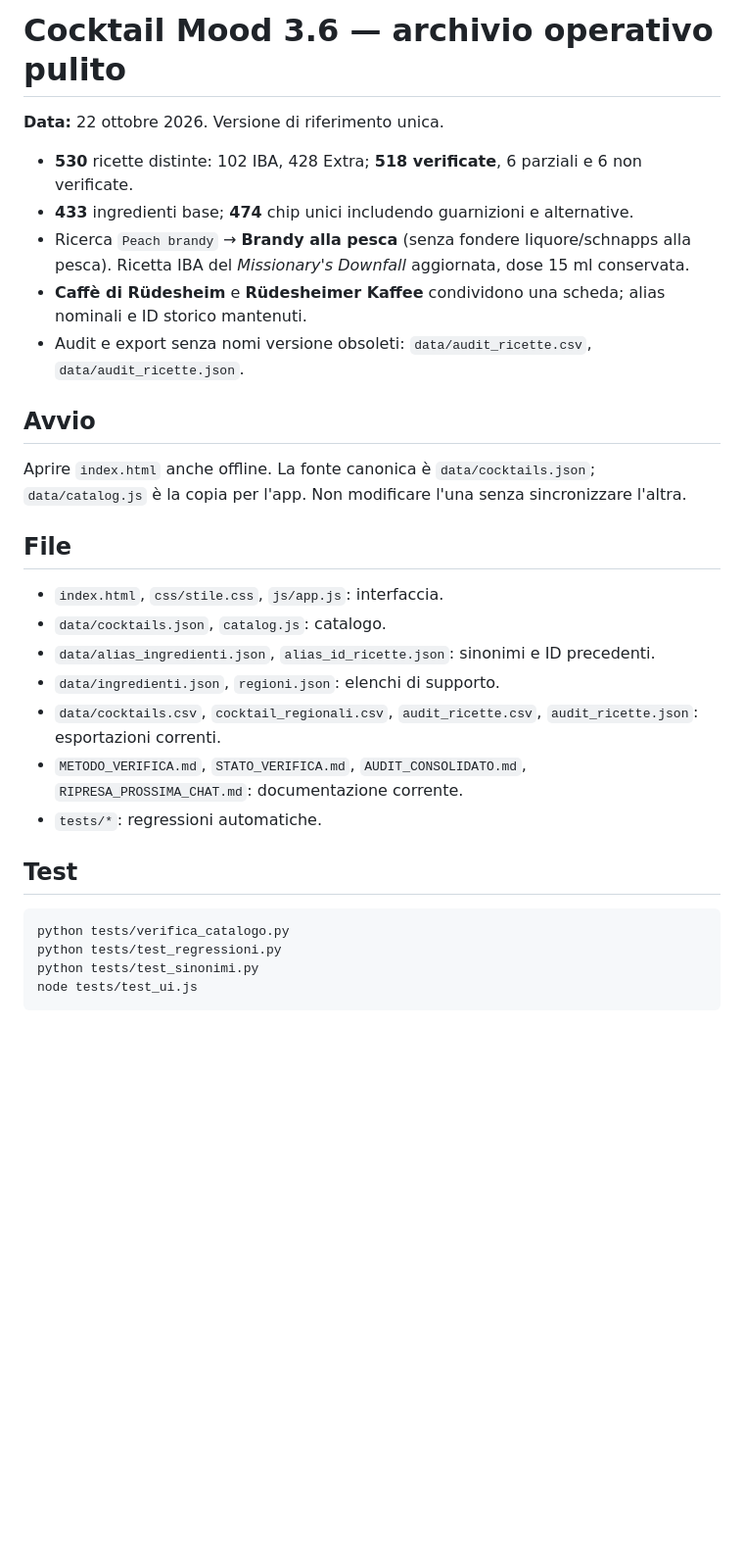
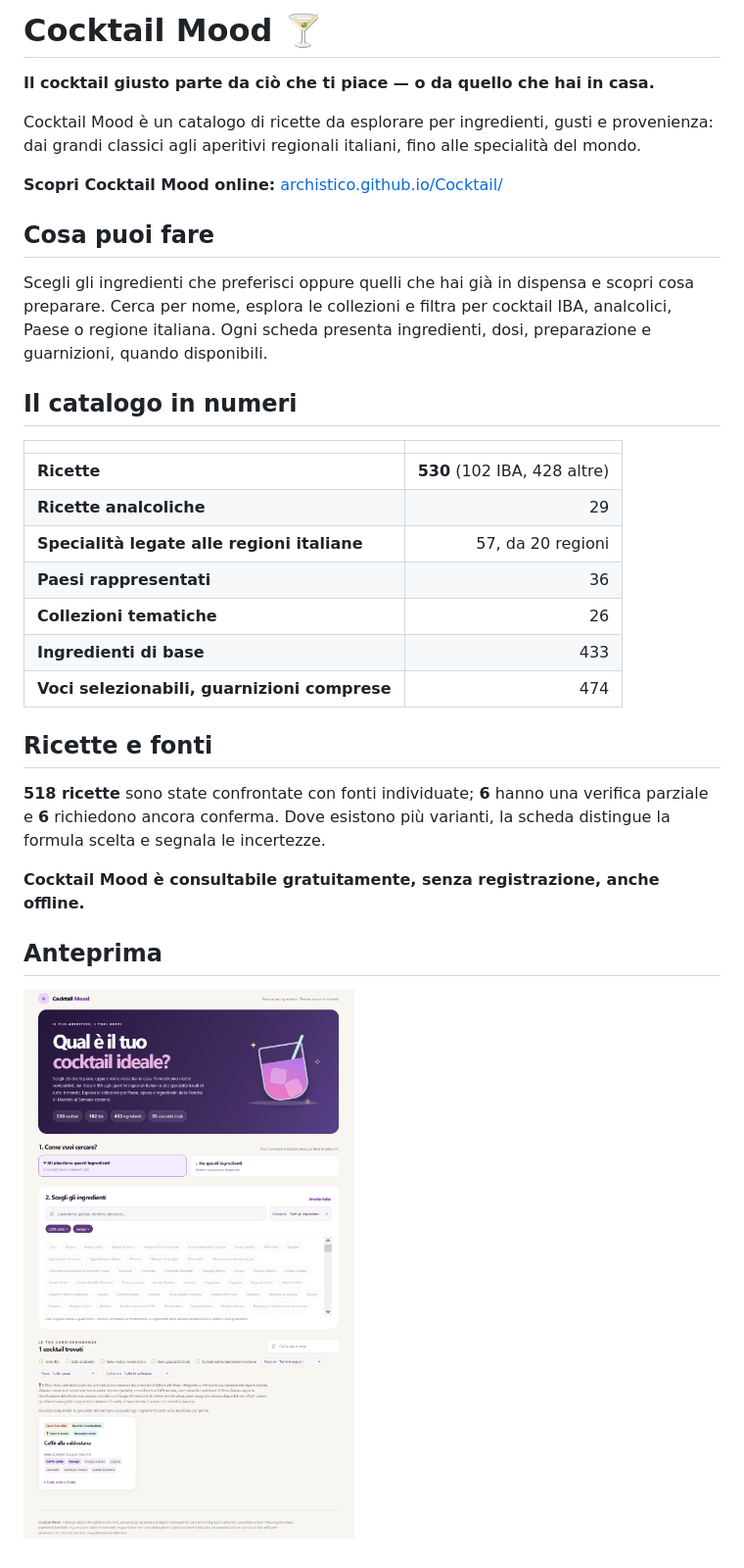
Before and after one commit to archistico/Cocktail, a Markdown page: README.md, the part around the change. Shown: that part at 98% size. Drawn GitHub-style; pictures changed too: assets/screenshotcocktail.png (added); blank space fills up the shorter version.

````diff
--- a/README.md
+++ b/README.md
@@ -1,32 +1,33 @@
-# Cocktail Mood 3.6 — archivio operativo pulito
+# Cocktail Mood 🍸
 
-**Data:** 22 ottobre 2026. Versione di riferimento unica.
+**Il cocktail giusto parte da ciò che ti piace — o da quello che hai in casa.**
 
-- **530** ricette distinte: 102 IBA, 428 Extra; **518 verificate**, 6 parziali e 6 non verificate.
-- **433** ingredienti base; **474** chip unici includendo guarnizioni e alternative.
-- Ricerca `Peach brandy` → **Brandy alla pesca** (senza fondere liquore/schnapps alla pesca). Ricetta IBA del *Missionary's Downfall* aggiornata, dose 15 ml conservata.
-- **Caffè di Rüdesheim** e **Rüdesheimer Kaffee** condividono una scheda; alias nominali e ID storico mantenuti.
-- Audit e export senza nomi versione obsoleti: `data/audit_ricette.csv`, `data/audit_ricette.json`.
+Cocktail Mood è un catalogo di ricette da esplorare per ingredienti, gusti e provenienza: dai grandi classici agli aperitivi regionali italiani, fino alle specialità del mondo.
 
-## Avvio
+**Scopri Cocktail Mood online:** [archistico.github.io/Cocktail/](https://archistico.github.io/Cocktail/)
 
-Aprire `index.html` anche offline. La fonte canonica è `data/cocktails.json`; `data/catalog.js` è la copia per l'app. Non modificare l'una senza sincronizzare l'altra.
+## Cosa puoi fare
 
-## File
+Scegli gli ingredienti che preferisci oppure quelli che hai già in dispensa e scopri cosa preparare. Cerca per nome, esplora le collezioni e filtra per cocktail IBA, analcolici, Paese o regione italiana. Ogni scheda presenta ingredienti, dosi, preparazione e guarnizioni, quando disponibili.
 
-- `index.html`, `css/stile.css`, `js/app.js`: interfaccia.
-- `data/cocktails.json`, `catalog.js`: catalogo.
-- `data/alias_ingredienti.json`, `alias_id_ricette.json`: sinonimi e ID precedenti.
-- `data/ingredienti.json`, `regioni.json`: elenchi di supporto.
-- `data/cocktails.csv`, `cocktail_regionali.csv`, `audit_ricette.csv`, `audit_ricette.json`: esportazioni correnti.
-- `METODO_VERIFICA.md`, `STATO_VERIFICA.md`, `AUDIT_CONSOLIDATO.md`, `RIPRESA_PROSSIMA_CHAT.md`: documentazione corrente.
-- `tests/*`: regressioni automatiche.
+## Il catalogo in numeri
 
-## Test
+| | |
+|---|---:|
+| **Ricette** | **530** (102 IBA, 428 altre) |
+| **Ricette analcoliche** | 29 |
+| **Specialità legate alle regioni italiane** | 57, da 20 regioni |
+| **Paesi rappresentati** | 36 |
+| **Collezioni tematiche** | 26 |
+| **Ingredienti di base** | 433 |
+| **Voci selezionabili, guarnizioni comprese** | 474 |
 
-```sh
-python tests/verifica_catalogo.py
-python tests/test_regressioni.py
-python tests/test_sinonimi.py
-node tests/test_ui.js
-```
+## Ricette e fonti
+
+**518 ricette** sono state confrontate con fonti individuate; **6** hanno una verifica parziale e **6** richiedono ancora conferma. Dove esistono più varianti, la scheda distingue la formula scelta e segnala le incertezze.
+
+**Cocktail Mood è consultabile gratuitamente, senza registrazione, anche offline.**
+
+## Anteprima
+
+![Screenshot di Cocktail Mood: ricerca per ingredienti, filtri e ricette](assets/screenshotcocktail.png)
````
Also changed, not shown: AUDIT_CONSOLIDATO.md (deleted, +0 -25 lines), METODO_VERIFICA.md (+2 -2 lines), RIPRESA_PROSSIMA_CHAT.md (+3 -3 lines), 6 other files.
